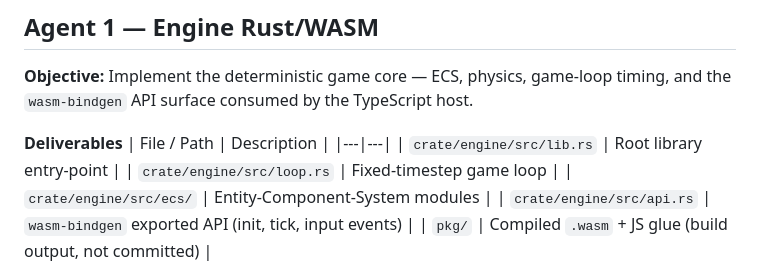
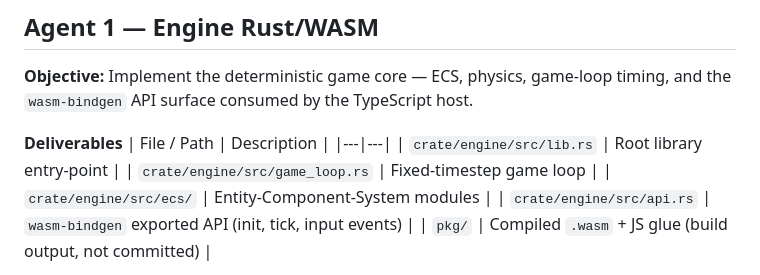
Before and after one commit to sistemascancunjefe-ai/Teotl-V4, a Markdown page: docs/AGENTS.md, the part around the change. GitHub-like rendering.

Commit message:
confirmar cambios
Co-authored-by: Copilot <175728472+Copilot@users.noreply.github.com>

```diff
--- a/docs/AGENTS.md
+++ b/docs/AGENTS.md
@@ -15,7 +15,7 @@ Work is divided into seven autonomous workstreams that can progress in parallel
 | File / Path | Description |
 |---|---|
 | `crate/engine/src/lib.rs` | Root library entry-point |
-| `crate/engine/src/loop.rs` | Fixed-timestep game loop |
+| `crate/engine/src/game_loop.rs` | Fixed-timestep game loop |
 | `crate/engine/src/ecs/` | Entity-Component-System modules |
 | `crate/engine/src/api.rs` | `wasm-bindgen` exported API (init, tick, input events) |
 | `pkg/` | Compiled `.wasm` + JS glue (build output, not committed) |
```
